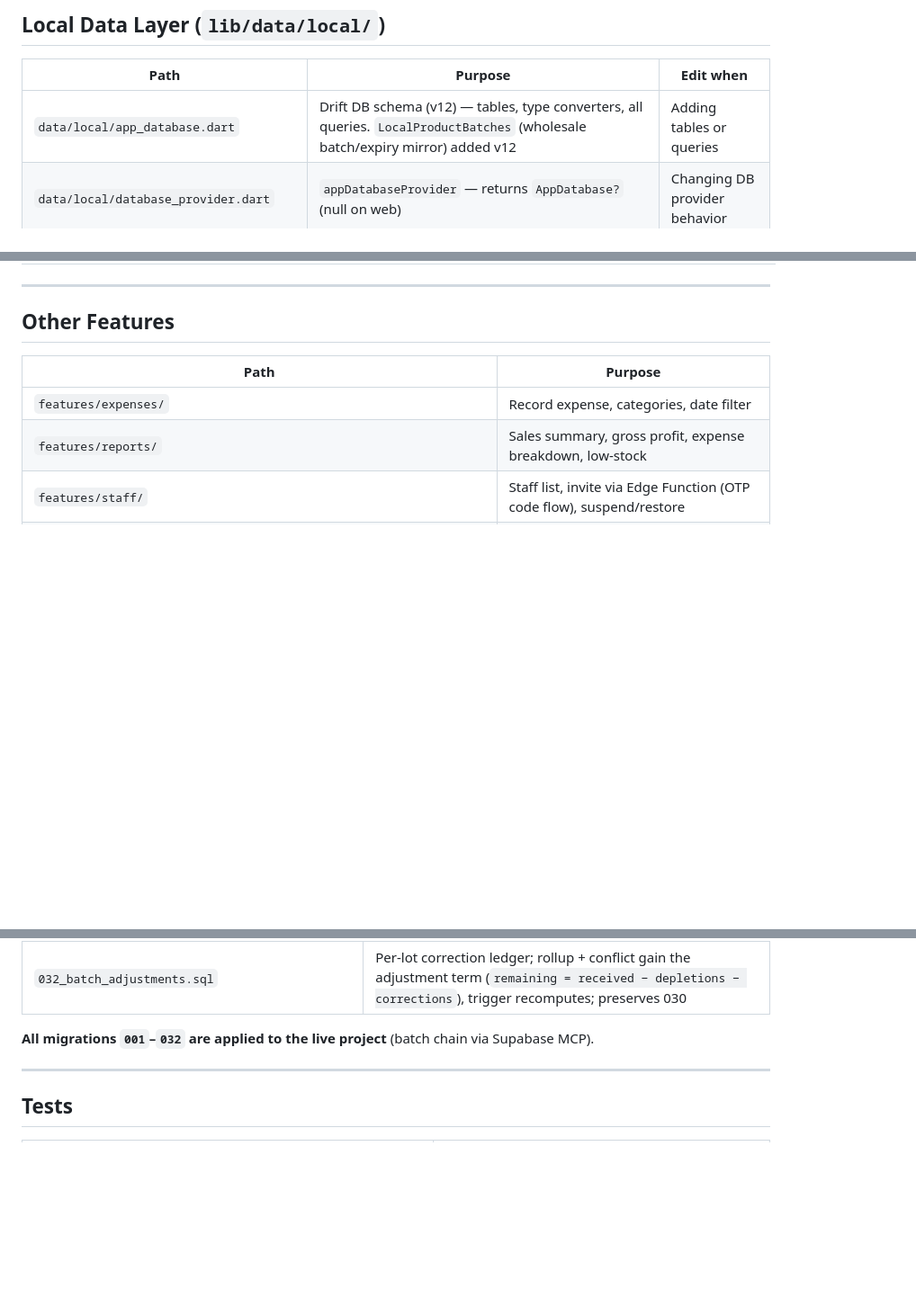
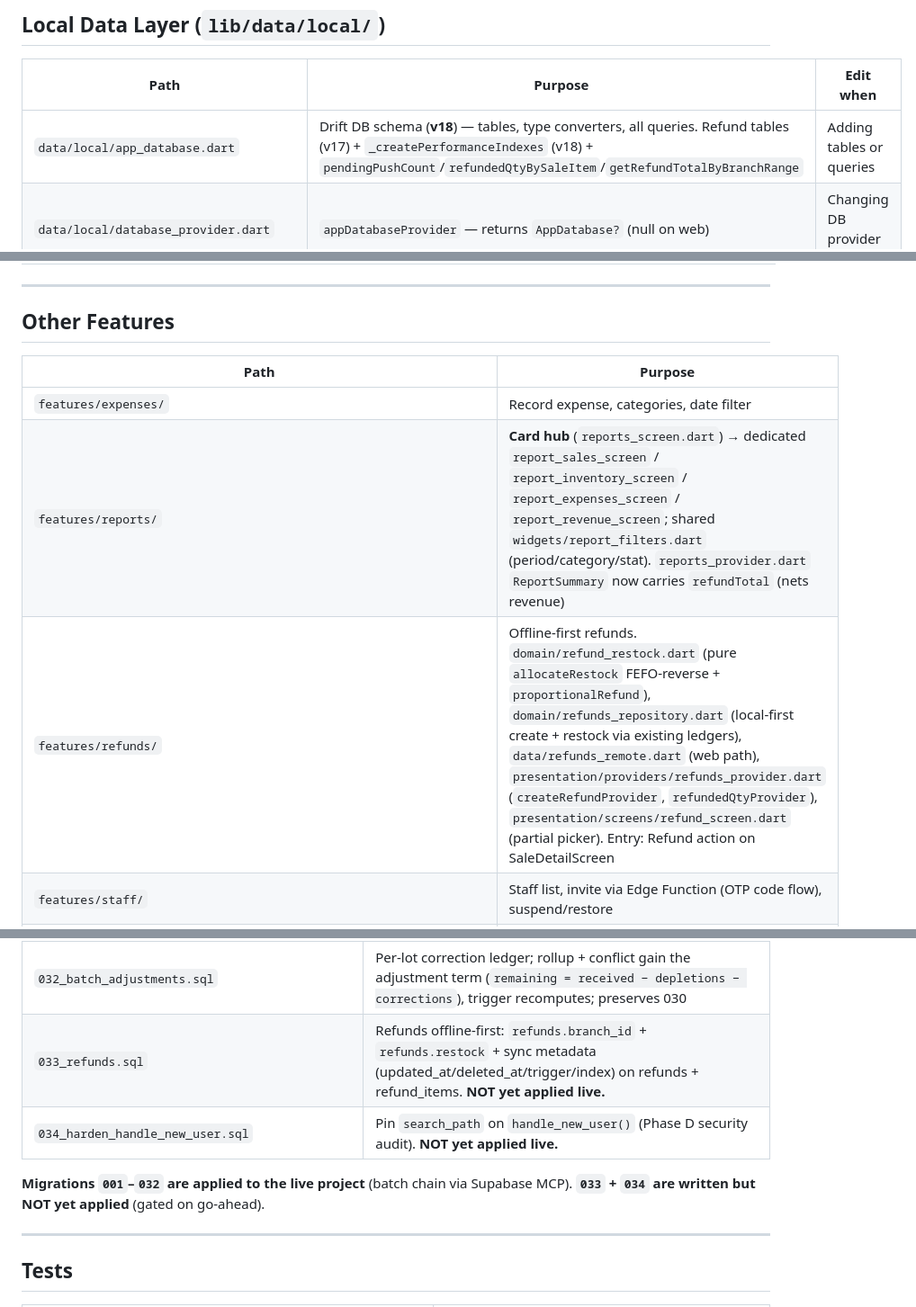
Before and after one commit to NorthernLights1/SuqApp, a Markdown page: docs/ai-context/FILE_MAP.md, 3 parts joined by grey strips. Shown at 90% size. GitHub-like rendering; blank space fills up the shorter version.

```diff
--- a/docs/ai-context/FILE_MAP.md
+++ b/docs/ai-context/FILE_MAP.md
@@ -42,7 +42,7 @@ All paths relative to `c:/Projects/SuqApp/` (repo root = Flutter project root).
 
 | Path | Purpose | Edit when |
 |---|---|---|
-| `data/local/app_database.dart` | Drift DB schema (v12) — tables, type converters, all queries. `LocalProductBatches` (wholesale batch/expiry mirror) added v12 | Adding tables or queries |
+| `data/local/app_database.dart` | Drift DB schema (**v18**) — tables, type converters, all queries. Refund tables (v17) + `_createPerformanceIndexes` (v18) + `pendingPushCount`/`refundedQtyBySaleItem`/`getRefundTotalByBranchRange` | Adding tables or queries |
 | `data/local/database_provider.dart` | `appDatabaseProvider` — returns `AppDatabase?` (null on web) | Changing DB provider behavior |
 | `data/local/open_database.dart` | Web stub — throws UnsupportedError | Rarely |
 | `data/local/open_database_native.dart` | Native DB opener — `LazyDatabase` pointing to `suq.db` in documents dir | Rarely |
@@ -132,7 +132,8 @@ All paths relative to `c:/Projects/SuqApp/` (repo root = Flutter project root).
 | Path | Purpose |
 |---|---|
 | `features/expenses/` | Record expense, categories, date filter |
-| `features/reports/` | Sales summary, gross profit, expense breakdown, low-stock |
+| `features/reports/` | **Card hub** (`reports_screen.dart`) → dedicated `report_sales_screen` / `report_inventory_screen` / `report_expenses_screen` / `report_revenue_screen`; shared `widgets/report_filters.dart` (period/category/stat). `reports_provider.dart` `ReportSummary` now carries `refundTotal` (nets revenue) |
+| `features/refunds/` | Offline-first refunds. `domain/refund_restock.dart` (pure `allocateRestock` FEFO-reverse + `proportionalRefund`), `domain/refunds_repository.dart` (local-first create + restock via existing ledgers), `data/refunds_remote.dart` (web path), `presentation/providers/refunds_provider.dart` (`createRefundProvider`, `refundedQtyProvider`), `presentation/screens/refund_screen.dart` (partial picker). Entry: Refund action on SaleDetailScreen |
 | `features/staff/` | Staff list, invite via Edge Function (OTP code flow), suspend/restore |
 | `features/dashboard/` | Bottom nav shell, home tab, summary cards |
 | `features/licensing/presentation/providers/license_provider.dart` | `licenseStatusProvider` (trial/expired/blocked), `ActivateLicenseNotifier` |
@@ -183,8 +184,11 @@ Run `flutter gen-l10n` after editing `app_en.arb`.
 | `030_batch_discard_and_conflict_autoclose.sql` | Rollup ignores discarded lots' depletions; `detect_batch_conflict` auto-closes on recovery/discard |
 | `031_batch_created_by.sql` | `product_batches.created_by` (nullable uuid) — "added by" on the batch details page |
 | `032_batch_adjustments.sql` | Per-lot correction ledger; rollup + conflict gain the adjustment term (`remaining = received − depletions − corrections`), trigger recomputes; preserves 030 |
+| `033_refunds.sql` | Refunds offline-first: `refunds.branch_id` + `refunds.restock` + sync metadata (updated_at/deleted_at/trigger/index) on refunds + refund_items. **NOT yet applied live.** |
+| `034_harden_handle_new_user.sql` | Pin `search_path` on `handle_new_user()` (Phase D security audit). **NOT yet applied live.** |
 
-**All migrations `001`–`032` are applied to the live project** (batch chain via Supabase MCP).
+**Migrations `001`–`032` are applied to the live project** (batch chain via
+Supabase MCP). **`033` + `034` are written but NOT yet applied** (gated on go-ahead).
 
 ---
 
```
Also changed, not shown: docs/ai-context/CURRENT_STATE.md (+42 -4 lines), docs/ai-context/OPEN_TASKS.md (+34 -13 lines).
